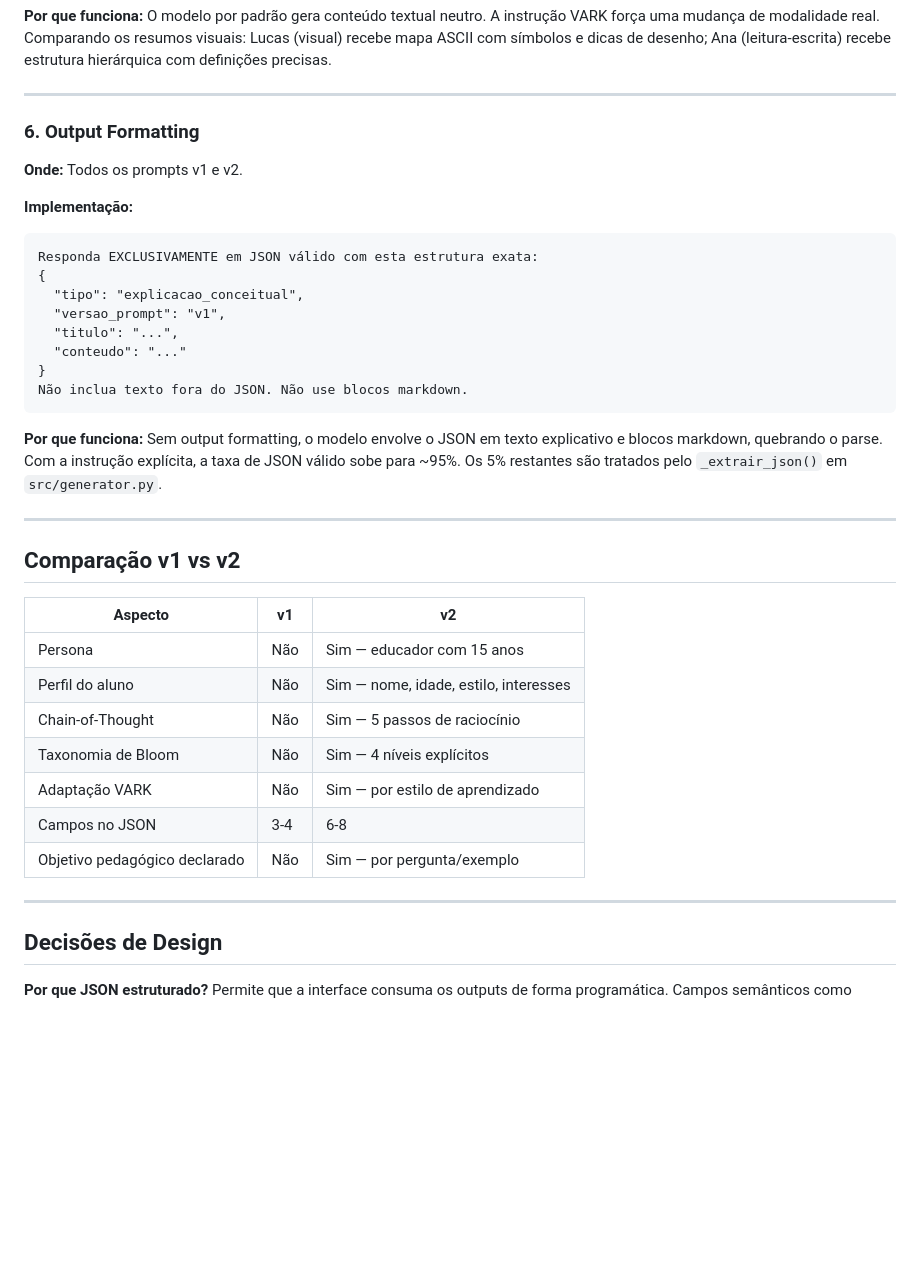
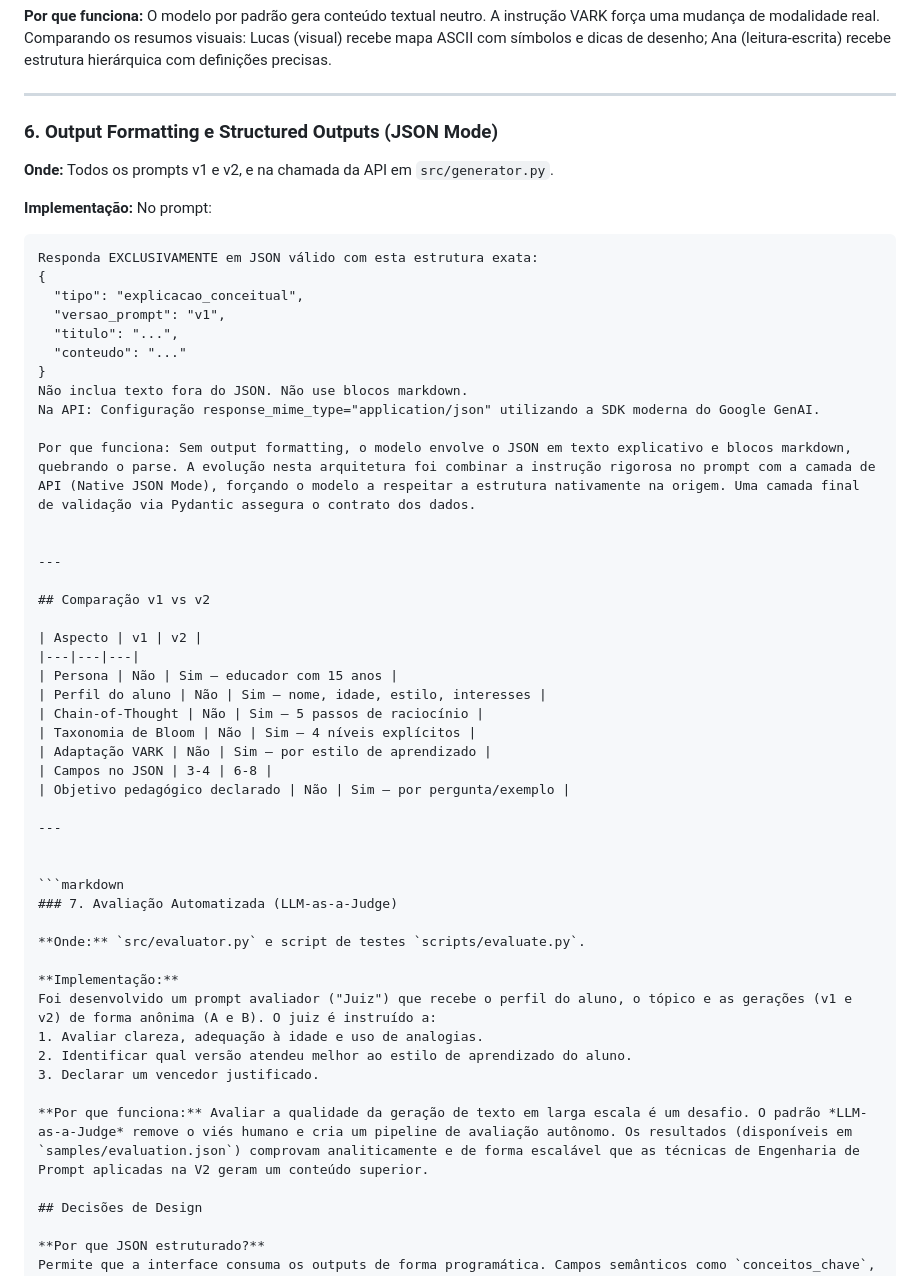
Before and after one commit to Gustavolbarros-jpg/ai-edu-content-generator, a Markdown page: PROMPT_ENGINEERING_NOTES.md, the part around the change. GitHub-like rendering; blank space fills up the shorter version.

Commit message:
docs: atualiza PROMPT_ENGINEERING_NOTES.md

````diff
--- a/PROMPT_ENGINEERING_NOTES.md
+++ b/PROMPT_ENGINEERING_NOTES.md
@@ -113,12 +113,13 @@ Adapte o conteúdo para este estilo:
 
 ---
 
-### 6. Output Formatting
+### 6. Output Formatting e Structured Outputs (JSON Mode)
 
-**Onde:** Todos os prompts v1 e v2.
+**Onde:** Todos os prompts v1 e v2, e na chamada da API em `src/generator.py`.
 
 **Implementação:**
-```
+No prompt:
+```text
 Responda EXCLUSIVAMENTE em JSON válido com esta estrutura exata:
 {
   "tipo": "explicacao_conceitual",
@@ -127,9 +128,10 @@ Responda EXCLUSIVAMENTE em JSON válido com esta estrutura exata:
   "conteudo": "..."
 }
 Não inclua texto fora do JSON. Não use blocos markdown.
-```
+Na API: Configuração response_mime_type="application/json" utilizando a SDK moderna do Google GenAI.
 
-**Por que funciona:** Sem output formatting, o modelo envolve o JSON em texto explicativo e blocos markdown, quebrando o parse. Com a instrução explícita, a taxa de JSON válido sobe para ~95%. Os 5% restantes são tratados pelo `_extrair_json()` em `src/generator.py`.
+Por que funciona: Sem output formatting, o modelo envolve o JSON em texto explicativo e blocos markdown, quebrando o parse. A evolução nesta arquitetura foi combinar a instrução rigorosa no prompt com a camada de API (Native JSON Mode), forçando o modelo a respeitar a estrutura nativamente na origem. Uma camada final de validação via Pydantic assegura o contrato dos dados.
+
 
 ---
 
@@ -147,6 +149,20 @@ Não inclua texto fora do JSON. Não use blocos markdown.
 
 ---
 
+
+```markdown
+### 7. Avaliação Automatizada (LLM-as-a-Judge)
+
+**Onde:** `src/evaluator.py` e script de testes `scripts/evaluate.py`.
+
+**Implementação:**
+Foi desenvolvido um prompt avaliador ("Juiz") que recebe o perfil do aluno, o tópico e as gerações (v1 e v2) de forma anônima (A e B). O juiz é instruído a:
+1. Avaliar clareza, adequação à idade e uso de analogias.
+2. Identificar qual versão atendeu melhor ao estilo de aprendizado do aluno.
+3. Declarar um vencedor justificado.
+
+**Por que funciona:** Avaliar a qualidade da geração de texto em larga escala é um desafio. O padrão *LLM-as-a-Judge* remove o viés humano e cria um pipeline de avaliação autônomo. Os resultados (disponíveis em `samples/evaluation.json`) comprovam analiticamente e de forma escalável que as técnicas de Engenharia de Prompt aplicadas na V2 geram um conteúdo superior.
+
 ## Decisões de Design
 
 **Por que JSON estruturado?**
````
